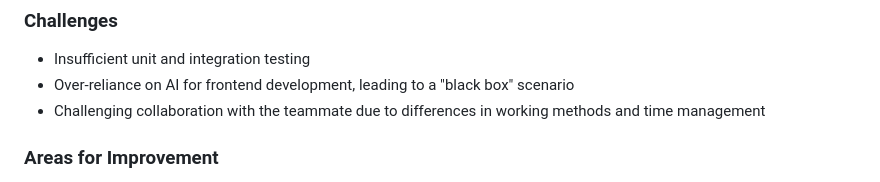
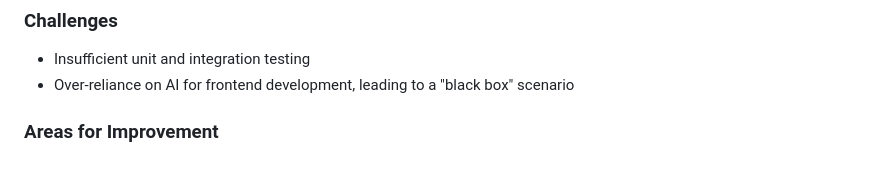
Before and after one commit to OursBlanc42/carpooling-app, a Markdown page: README.md, the part around one of its changes. Rendered like a GitHub page.

```diff
--- a/README.md
+++ b/README.md
@@ -97,7 +99,7 @@ A video demonstrating the application's functionality is available. Further deta
 
 - Insufficient unit and integration testing
 - Over-reliance on AI for frontend development, leading to a "black box" scenario
-- Challenging collaboration with the teammate due to differences in working methods and time management
+
 
 ### Areas for Improvement
 
```
Also changed, not shown: other parts of README.md (+2 -0 lines).
